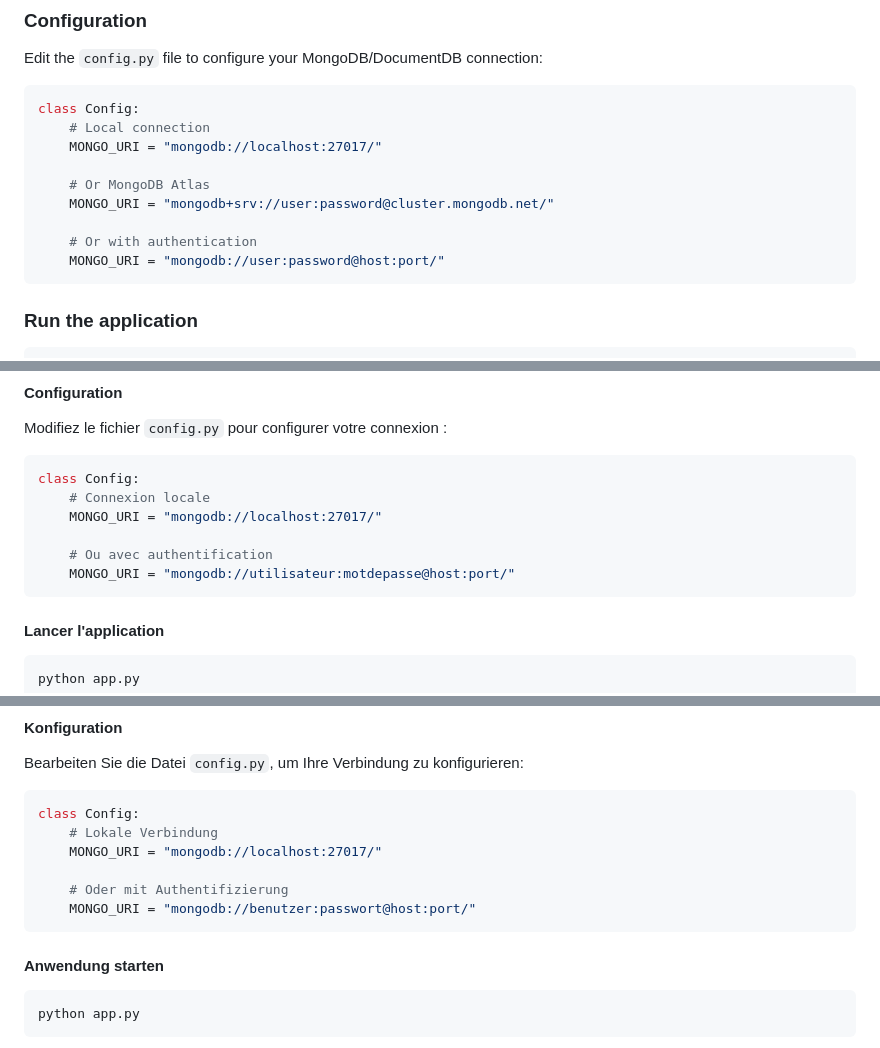
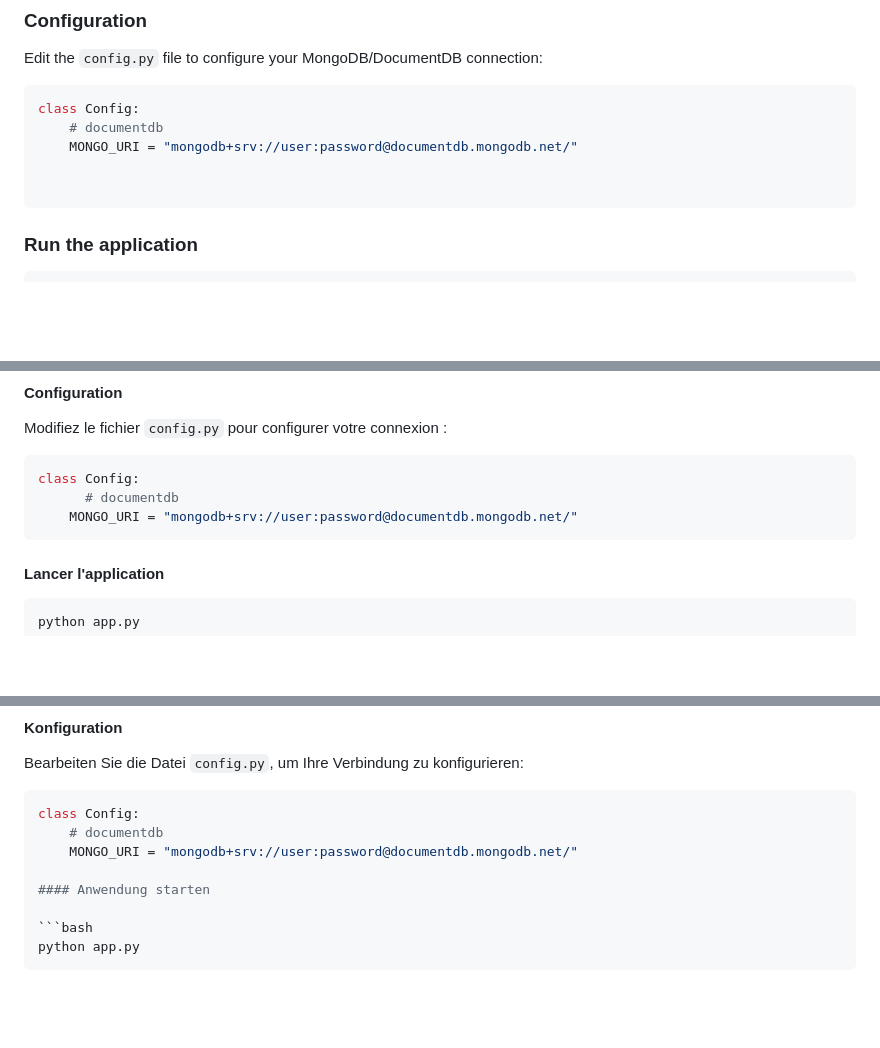
Before and after one commit to emmanueldeletang/DocumentDBviewer, a Markdown page: README.md, 3 parts joined by grey strips. Drawn GitHub-style; blank space fills up the shorter version.

Commit message:
Update README with application details and features

````diff
--- a/README.md
+++ b/README.md
@@ -69,14 +69,10 @@ Edit the `config.py` file to configure your MongoDB/DocumentDB connection:
 
 ```python
 class Config:
-    # Local connection
-    MONGO_URI = "mongodb://localhost:27017/"
+    # documentdb
+    MONGO_URI = "mongodb+srv://user:password@documentdb.mongodb.net/"
 
-    # Or MongoDB Atlas
-    MONGO_URI = "mongodb+srv://user:password@cluster.mongodb.net/"
 
-    # Or with authentication
-    MONGO_URI = "mongodb://user:password@host:port/"
 ```
 
 ### Run the application
@@ -197,11 +193,8 @@ Modifiez le fichier `config.py` pour configurer votre connexion :
 
 ```python
 class Config:
-    # Connexion locale
-    MONGO_URI = "mongodb://localhost:27017/"
-
-    # Ou avec authentification
-    MONGO_URI = "mongodb://utilisateur:motdepasse@host:port/"
+      # documentdb
+    MONGO_URI = "mongodb+srv://user:password@documentdb.mongodb.net/"
 ```
 
 #### Lancer l'application
@@ -271,12 +264,8 @@ Bearbeiten Sie die Datei `config.py`, um Ihre Verbindung zu konfigurieren:
 
 ```python
 class Config:
-    # Lokale Verbindung
-    MONGO_URI = "mongodb://localhost:27017/"
-
-    # Oder mit Authentifizierung
-    MONGO_URI = "mongodb://benutzer:passwort@host:port/"
-```
+    # documentdb
+    MONGO_URI = "mongodb+srv://user:password@documentdb.mongodb.net/"
 
 #### Anwendung starten
 
````
